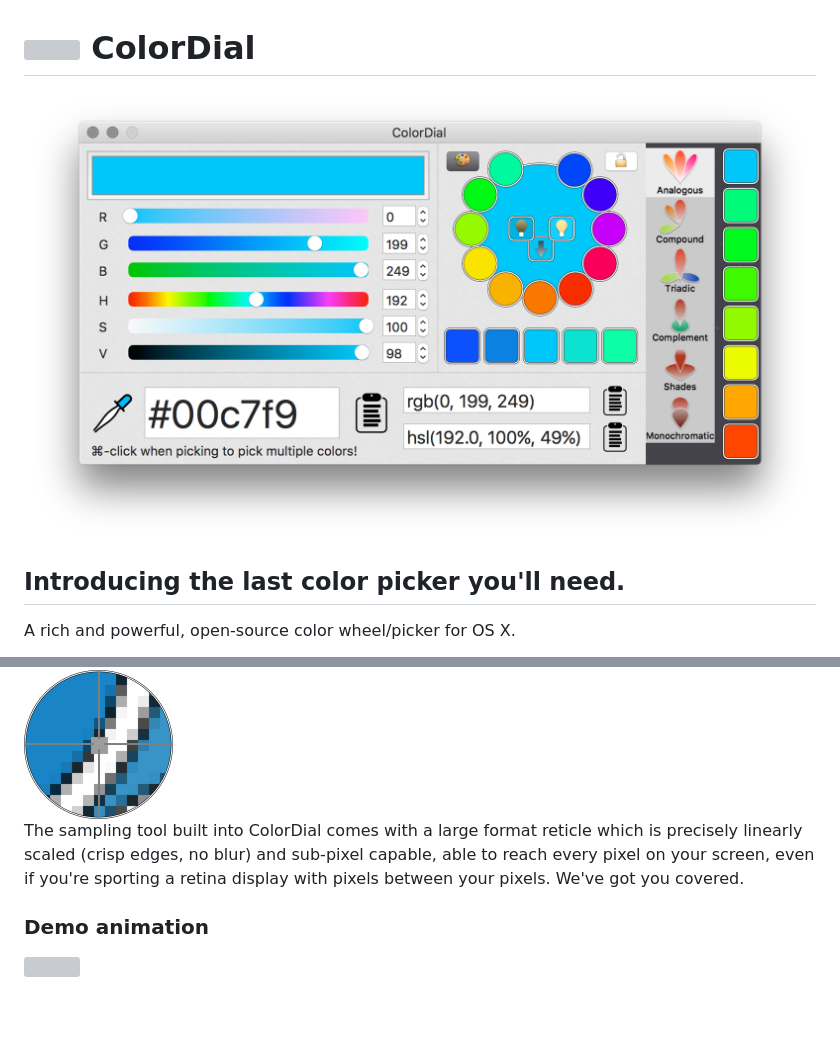
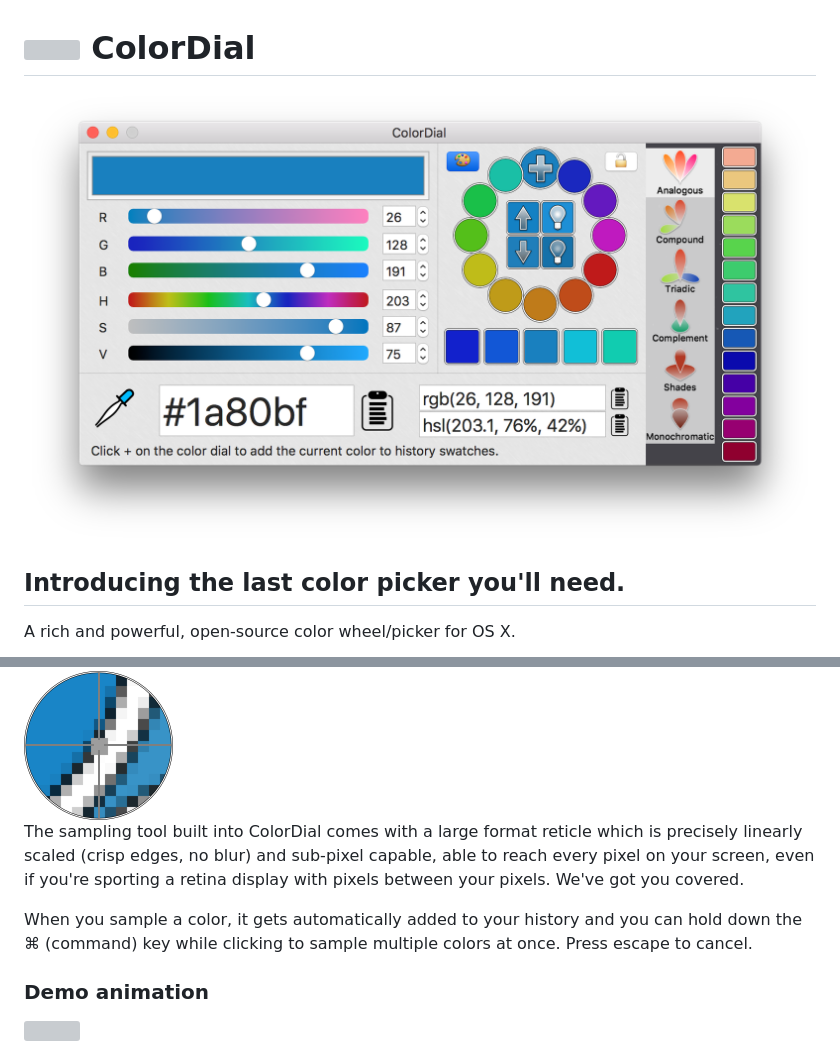
Before and after one commit to NorgannasAddOns/ColorDial, a Markdown page: README.md, 2 parts joined by grey strips. Rendered like a GitHub page; pictures changed too: images/screenshot.png; blank space fills up the shorter version; grey boxes are pictures that could not be loaded.

Commit message:
Update screenshot and readme.

```diff
--- a/README.md
+++ b/README.md
@@ -13,6 +15,8 @@ Featuring large and precise 256px wide colored sliders for accurate drilling dow
 <img src="/images/reticle.png" width="149" height="149"/>
 
 The sampling tool built into ColorDial comes with a large format reticle which is precisely linearly scaled (crisp edges, no blur) and sub-pixel capable, able to reach every pixel on your screen, even if you're sporting a retina display with pixels between your pixels. We've got you covered.
+
+When you sample a color, it gets automatically added to your history and you can hold down the ⌘ (command) key while clicking to sample multiple colors at once. Press escape to cancel.
 
 ### Demo animation
 
```
Also changed, not shown: other parts of README.md (+5 -1 lines), images/download.png (added).
